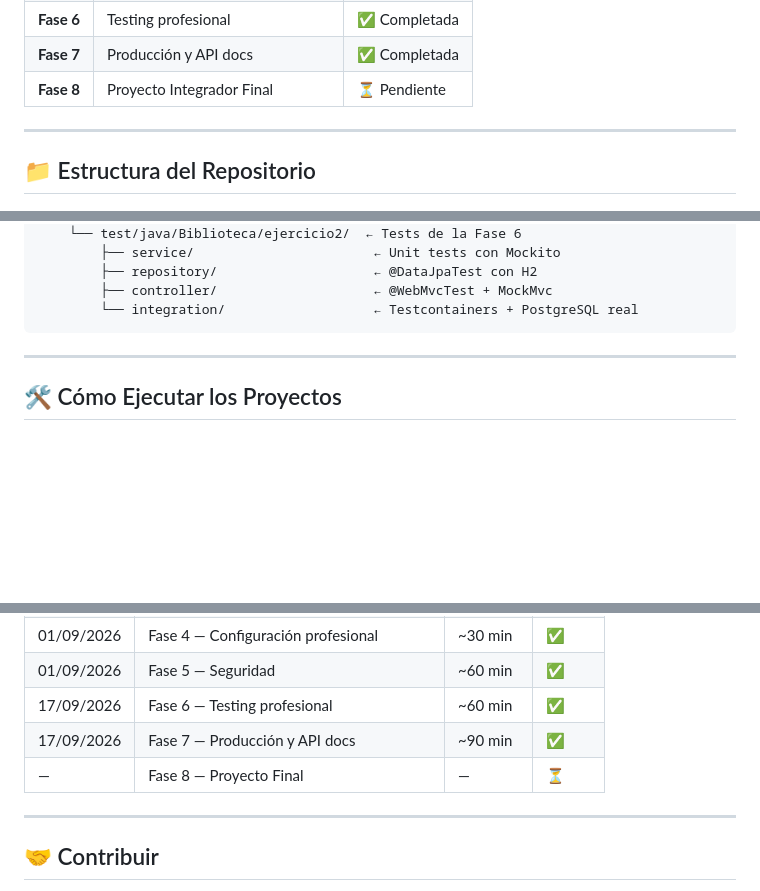
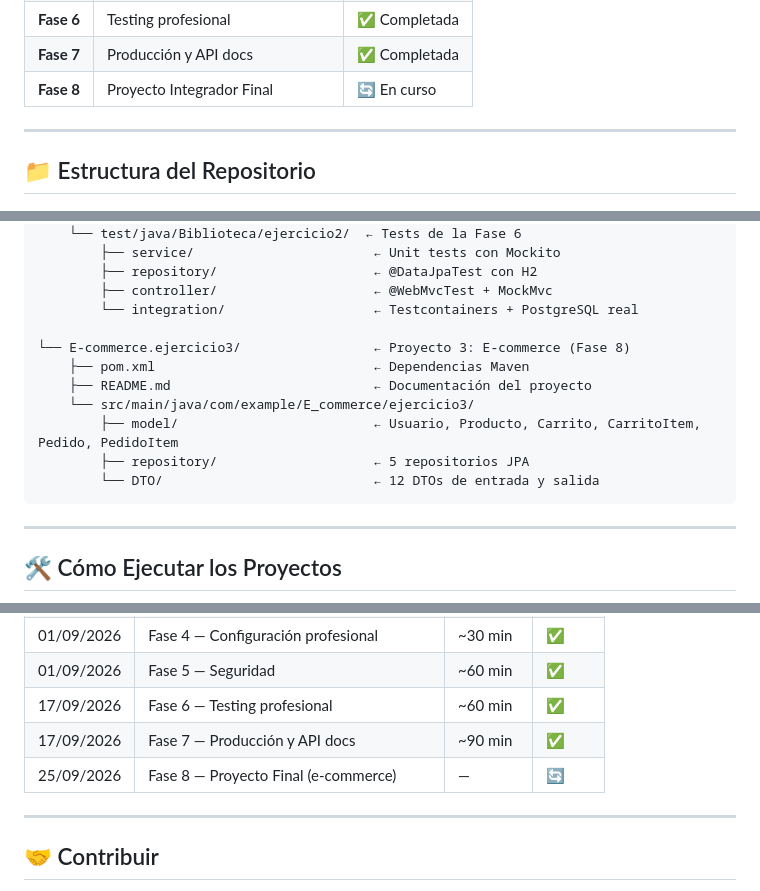
Before and after one commit to acusanty16-svg/1er-A-o-DAM, a Markdown page: 01-Programacion-Springboot/README.md, 3 parts joined by grey strips. GitHub-like rendering; blank space fills up the shorter version.

````diff
--- a/01-Programacion-Springboot/README.md
+++ b/01-Programacion-Springboot/README.md
@@ -50,7 +50,7 @@ El curso está dividido en **8 fases** progresivas:
 | **Fase 5** | Seguridad (Spring Security + JWT) | ✅ Completada |
 | **Fase 6** | Testing profesional | ✅ Completada |
 | **Fase 7** | Producción y API docs | ✅ Completada |
-| **Fase 8** | Proyecto Integrador Final | ⏳ Pendiente |
+| **Fase 8** | Proyecto Integrador Final | 🔄 En curso |
 
 ---
 
@@ -128,6 +128,14 @@ El curso está dividido en **8 fases** progresivas:
         ├── repository/                    ← @DataJpaTest con H2
         ├── controller/                    ← @WebMvcTest + MockMvc
         └── integration/                   ← Testcontainers + PostgreSQL real
+
+└── E-commerce.ejercicio3/                 ← Proyecto 3: E-commerce (Fase 8)
+    ├── pom.xml                            ← Dependencias Maven
+    ├── README.md                          ← Documentación del proyecto
+    └── src/main/java/com/example/E_commerce/ejercicio3/
+        ├── model/                         ← Usuario, Producto, Carrito, CarritoItem, Pedido, PedidoItem
+        ├── repository/                    ← 5 repositorios JPA
+        └── DTO/                           ← 12 DTOs de entrada y salida
 ```
 
 ---
@@ -313,7 +321,7 @@ Invoke-WebRequest -Uri "http://localhost:8081/api/prestamos/ID_DEL_PRESTAMO/devo
 | 01/09/2026 | Fase 5 — Seguridad | ~60 min | ✅ |
 | 17/09/2026 | Fase 6 — Testing profesional | ~60 min | ✅ |
 | 17/09/2026 | Fase 7 — Producción y API docs | ~90 min | ✅ |
-| — | Fase 8 — Proyecto Final | — | ⏳ |
+| 25/09/2026 | Fase 8 — Proyecto Final (e-commerce) | — | 🔄 |
 
 ---
 
````
Also changed, not shown: 01-Programacion-Springboot/PLAN_DE_ESTUDIOS.md (+23 -2 lines), 1 other file.
